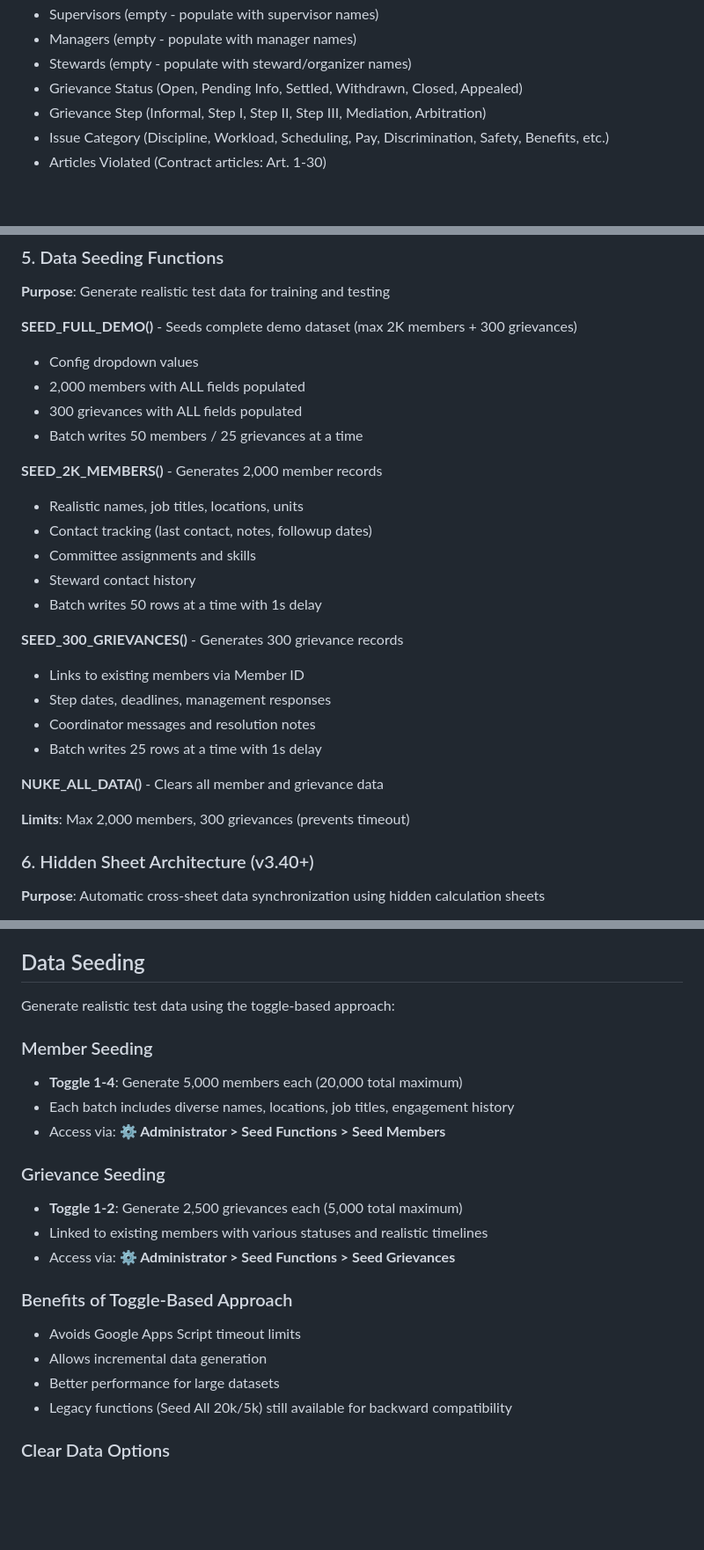
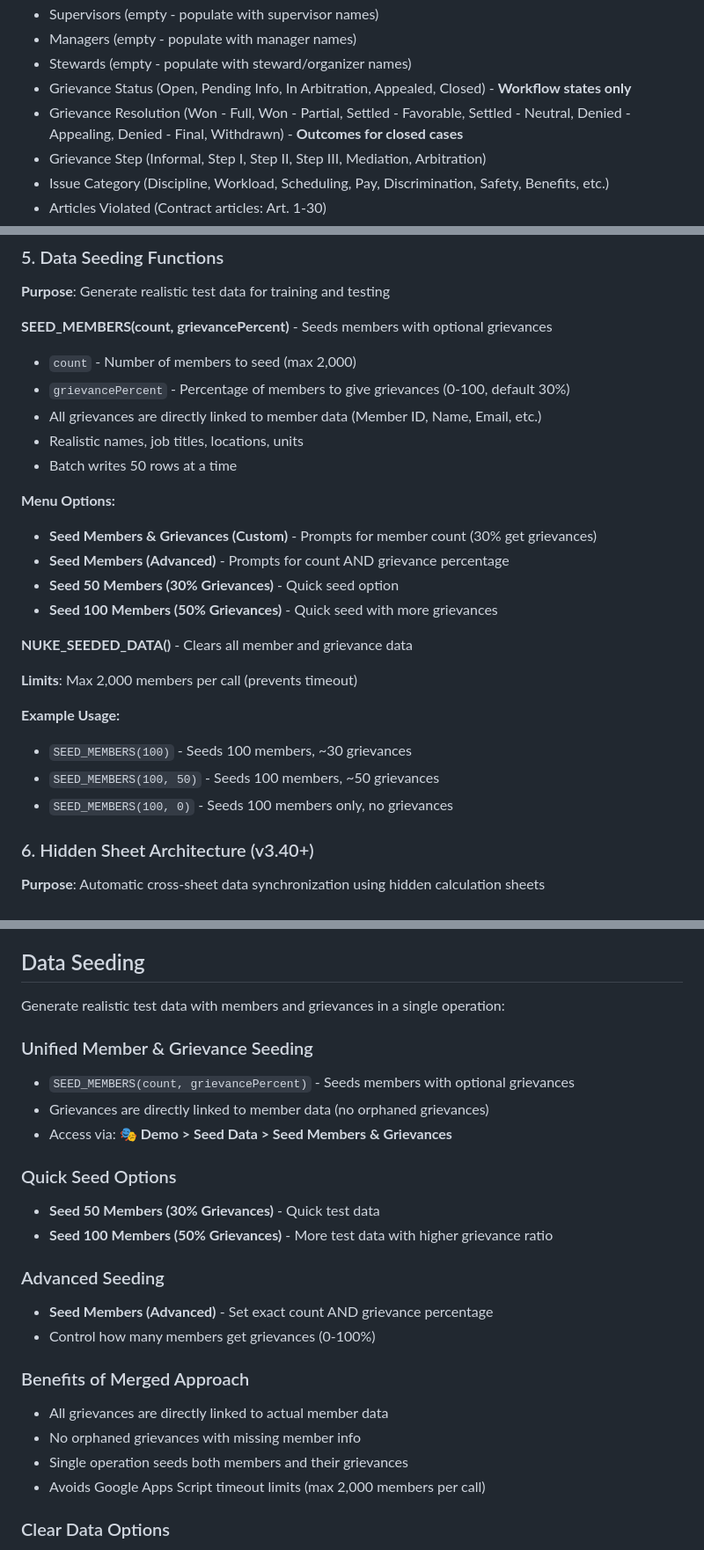
Before and after one commit to Woop91/509-dashboard-second, a Markdown page: README.md, 3 parts joined by grey strips. Shown at 88% size. Drawn GitHub-style; blank space fills up the shorter version.

```diff
--- a/README.md
+++ b/README.md
@@ -325,7 +325,8 @@ Features include:
 - Supervisors (empty - populate with supervisor names)
 - Managers (empty - populate with manager names)
 - Stewards (empty - populate with steward/organizer names)
-- Grievance Status (Open, Pending Info, Settled, Withdrawn, Closed, Appealed)
+- Grievance Status (Open, Pending Info, In Arbitration, Appealed, Closed) - **Workflow states only**
+- Grievance Resolution (Won - Full, Won - Partial, Settled - Favorable, Settled - Neutral, Denied - Appealing, Denied - Final, Withdrawn) - **Outcomes for closed cases**
 - Grievance Step (Informal, Step I, Step II, Step III, Mediation, Arbitration)
 - Issue Category (Discipline, Workload, Scheduling, Pay, Discrimination, Safety, Benefits, etc.)
 - Articles Violated (Contract articles: Art. 1-30)
@@ -471,28 +472,27 @@ Features include:
 
 **Purpose**: Generate realistic test data for training and testing
 
-**SEED_FULL_DEMO()** - Seeds complete demo dataset (max 2K members + 300 grievances)
-- Config dropdown values
-- 2,000 members with ALL fields populated
-- 300 grievances with ALL fields populated
-- Batch writes 50 members / 25 grievances at a time
+**SEED_MEMBERS(count, grievancePercent)** - Seeds members with optional grievances
+- `count` - Number of members to seed (max 2,000)
+- `grievancePercent` - Percentage of members to give grievances (0-100, default 30%)
+- All grievances are directly linked to member data (Member ID, Name, Email, etc.)
+- Realistic names, job titles, locations, units
+- Batch writes 50 rows at a time
 
-**SEED_2K_MEMBERS()** - Generates 2,000 member records
-- Realistic names, job titles, locations, units
-- Contact tracking (last contact, notes, followup dates)
-- Committee assignments and skills
-- Steward contact history
-- Batch writes 50 rows at a time with 1s delay
+**Menu Options:**
+- **Seed Members & Grievances (Custom)** - Prompts for member count (30% get grievances)
+- **Seed Members (Advanced)** - Prompts for count AND grievance percentage
+- **Seed 50 Members (30% Grievances)** - Quick seed option
+- **Seed 100 Members (50% Grievances)** - Quick seed with more grievances
 
-**SEED_300_GRIEVANCES()** - Generates 300 grievance records
-- Links to existing members via Member ID
-- Step dates, deadlines, management responses
-- Coordinator messages and resolution notes
-- Batch writes 25 rows at a time with 1s delay
+**NUKE_SEEDED_DATA()** - Clears all member and grievance data
 
-**NUKE_ALL_DATA()** - Clears all member and grievance data
+**Limits**: Max 2,000 members per call (prevents timeout)
 
-**Limits**: Max 2,000 members, 300 grievances (prevents timeout)
+**Example Usage:**
+- `SEED_MEMBERS(100)` - Seeds 100 members, ~30 grievances
+- `SEED_MEMBERS(100, 50)` - Seeds 100 members, ~50 grievances
+- `SEED_MEMBERS(100, 0)` - Seeds 100 members only, no grievances
 
 ### 6. Hidden Sheet Architecture (v3.40+)
 
@@ -618,23 +618,26 @@ System improvement tracking
 
 ## Data Seeding
 
-Generate realistic test data using the toggle-based approach:
+Generate realistic test data with members and grievances in a single operation:
 
-### Member Seeding
-- **Toggle 1-4**: Generate 5,000 members each (20,000 total maximum)
-- Each batch includes diverse names, locations, job titles, engagement history
-- Access via: **⚙️ Administrator > Seed Functions > Seed Members**
+### Unified Member & Grievance Seeding
+- `SEED_MEMBERS(count, grievancePercent)` - Seeds members with optional grievances
+- Grievances are directly linked to member data (no orphaned grievances)
+- Access via: **🎭 Demo > Seed Data > Seed Members & Grievances**
 
-### Grievance Seeding
-- **Toggle 1-2**: Generate 2,500 grievances each (5,000 total maximum)
-- Linked to existing members with various statuses and realistic timelines
-- Access via: **⚙️ Administrator > Seed Functions > Seed Grievances**
+### Quick Seed Options
+- **Seed 50 Members (30% Grievances)** - Quick test data
+- **Seed 100 Members (50% Grievances)** - More test data with higher grievance ratio
 
-### Benefits of Toggle-Based Approach
-- Avoids Google Apps Script timeout limits
-- Allows incremental data generation
-- Better performance for large datasets
-- Legacy functions (Seed All 20k/5k) still available for backward compatibility
+### Advanced Seeding
+- **Seed Members (Advanced)** - Set exact count AND grievance percentage
+- Control how many members get grievances (0-100%)
+
+### Benefits of Merged Approach
+- All grievances are directly linked to actual member data
+- No orphaned grievances with missing member info
+- Single operation seeds both members and their grievances
+- Avoids Google Apps Script timeout limits (max 2,000 members per call)
 
 ### Clear Data Options
 - **Nuke Seed Data (Exit Demo Mode)**: Removes core test data, sets SEED_NUKED flag, shows post-nuke guidance
```
Also changed, not shown: AIR.md (+98 -26 lines), SEED_NUKE_GUIDE.md (+17 -2 lines).
